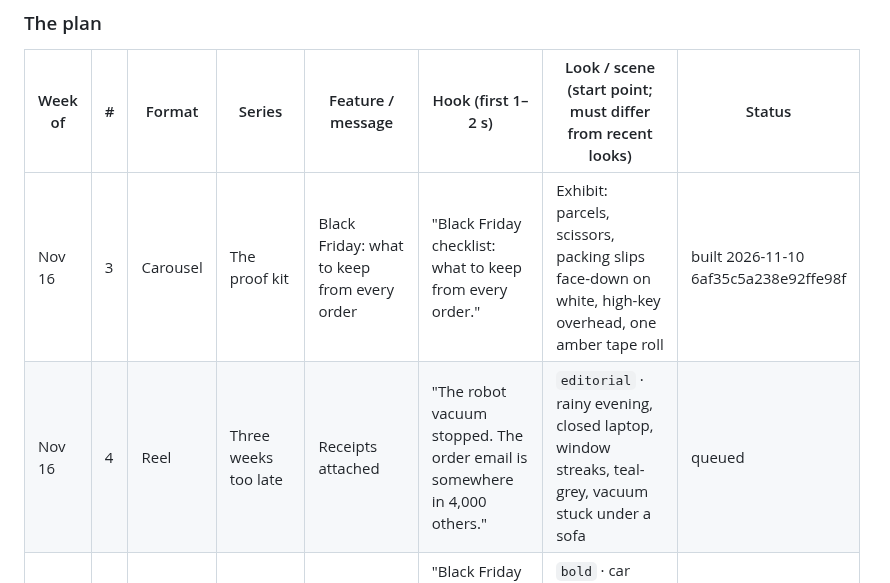
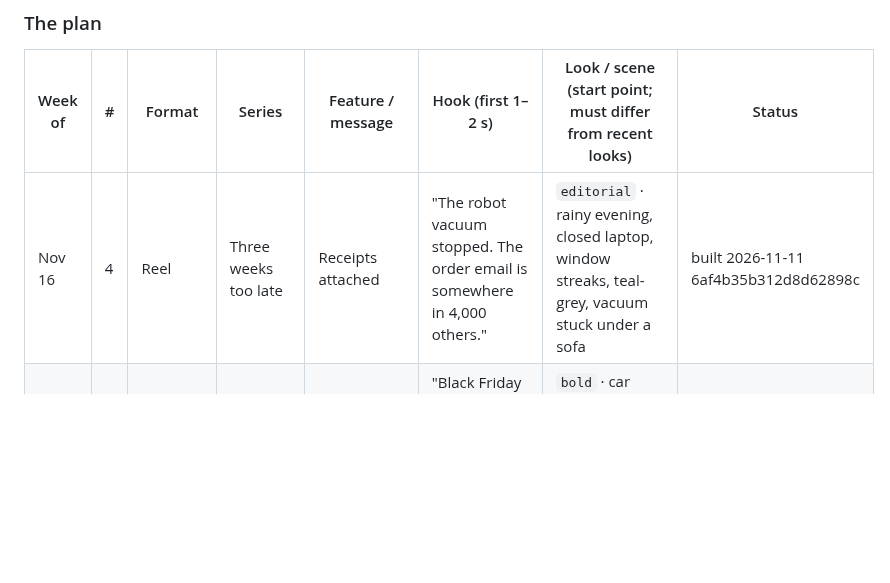
Before and after one commit to 12fdk/wrnty.12f.dk, a Markdown page: marketing.md, the part around one of its changes. Rendered like a GitHub page; blank space fills up the shorter version.

Commit message:
wrnty: build Nov 16 #4 (reel, Three weeks too late — robot vacuum, 6af4b35b); §7 NO-DATA row for 6aeb7767; prune published Nov 16 #3 (spark#138/#136)

```diff
--- a/marketing.md
+++ b/marketing.md
@@ -323,8 +323,7 @@ November).
 
 | Week of | # | Format | Series | Feature / message | Hook (first 1–2 s) | Look / scene (start point; must differ from recent looks) | Status |
 |---|---|---|---|---|---|---|---|
-| Nov 16 | 3 | Carousel | The proof kit | Black Friday: what to keep from every order | "Black Friday checklist: what to keep from every order." | Exhibit: parcels, scissors, packing slips face-down on white, high-key overhead, one amber tape roll | built 2026-11-10 6af35c5a238e92ffe98f |
-| Nov 16 | 4 | Reel | Three weeks too late | Receipts attached | "The robot vacuum stopped. The order email is somewhere in 4,000 others." | `editorial` · rainy evening, closed laptop, window streaks, teal-grey, vacuum stuck under a sofa | queued |
+| Nov 16 | 4 | Reel | Three weeks too late | Receipts attached | "The robot vacuum stopped. The order email is somewhere in 4,000 others." | `editorial` · rainy evening, closed laptop, window streaks, teal-grey, vacuum stuck under a sofa | built 2026-11-11 6af4b35b312d8d62898c |
 | Nov 23 | 1 | Reel | Before the counter | Protection plan decision (deal day) | "Black Friday at the till: 'Want the protection plan?' Decide before you go." | `bold` · car park at night, wet tarmac, sodium light, shopping bags in an open car boot | queued |
 | Nov 23 | 2 | Carousel | The proof kit | Big appliance delivery: receipt, serial plate photo, registration email | "The new fridge arrives Saturday. Take three photos before it's pushed into place." | kitchen mid-install, cardboard corners, a hand truck, flat daylight, steel and sage | queued |
 | Nov 23 | 3 | Reel | Pay once | One-time purchase | "Black Friday rule: no new subscriptions. Pay once." | `clean` · kitchen counter, tidy stack of paper envelopes, a hand slides one away, hard noon light, black and amber | queued |
```
Also changed, not shown: other parts of marketing.md (+2 -2 lines).
